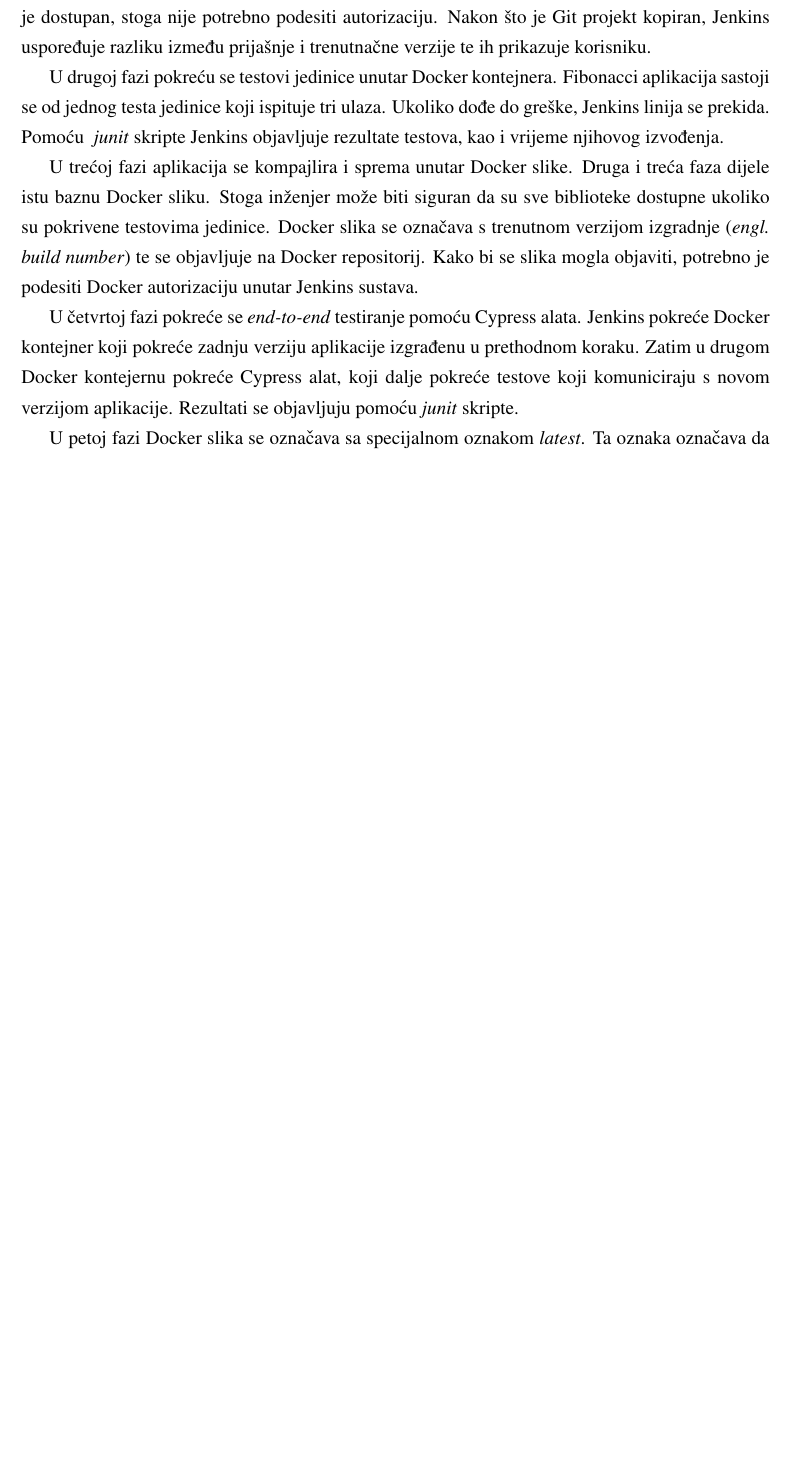
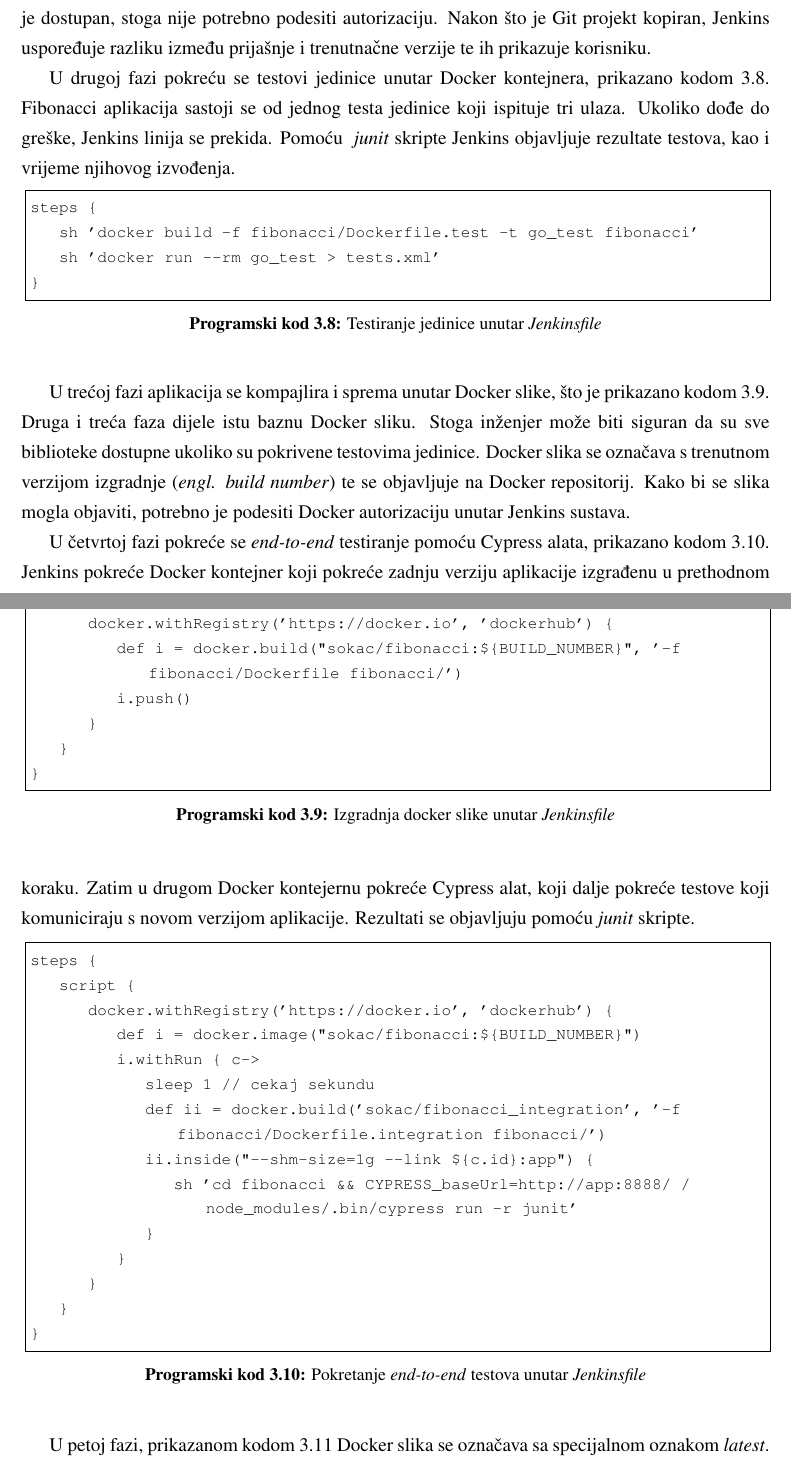
Before and after one commit to sokac/diplomski-tex, a LaTeX thesis (diplomski.tex, which reads 03sustav.tex): part of page 30 of 47 before the commit and two parts of pages 31 and 32 of 49 after it, the two joined at a grey line, cut so that both start at the same text, the shorter picture padded with empty space. Compiled offline with pdfLaTeX.

Commit message:
Jenkinsfile

```diff
--- a/03sustav.tex
+++ b/03sustav.tex
@@ -173,22 +194,61 @@ U prvoj fazi Jenkins kopira Git projekt koji se poslužuje preko Github servisa.
 dostupan, stoga nije potrebno podesiti autorizaciju. Nakon što je Git projekt kopiran, Jenkins
 uspoređuje razliku između prijašnje i trenutnačne verzije te ih prikazuje korisniku.
 
-U drugoj fazi pokreću se testovi jedinice unutar Docker kontejnera. Fibonacci aplikacija sastoji se
-od jednog testa jedinice koji ispituje tri ulaza. Ukoliko dođe do greške, Jenkins linija se prekida.
-Pomoću ~\textit{junit} skripte Jenkins objavljuje rezultate testova, kao i vrijeme njihovog
-izvođenja.
+U drugoj fazi pokreću se testovi jedinice unutar Docker kontejnera, prikazano
+kodom~\ref{03:jenkinsfile_unittest}. Fibonacci aplikacija sastoji se od jednog testa jedinice koji
+ispituje tri ulaza. Ukoliko dođe do greške, Jenkins linija se prekida.  Pomoću ~\textit{junit}
+skripte Jenkins objavljuje rezultate testova, kao i vrijeme njihovog izvođenja.
 
-U trećoj fazi aplikacija se kompajlira i sprema unutar Docker slike. Druga i treća faza dijele istu
-baznu Docker sliku. Stoga inženjer može biti siguran da su sve biblioteke dostupne ukoliko su
-pokrivene testovima jedinice. Docker slika se označava s trenutnom verzijom izgradnje (\textit{engl.
-build number}) te se objavljuje na Docker repositorij. Kako bi se slika mogla objaviti, potrebno je
-podesiti Docker autorizaciju unutar Jenkins sustava.
+\lstset{caption={Testiranje jedinice unutar \textit{Jenkinsfile}}, label=03:jenkinsfile_unittest}
+\begin{lstlisting}[float=h]
+steps {
+    sh 'docker build -f fibonacci/Dockerfile.test -t go_test fibonacci'
+    sh 'docker run --rm go_test > tests.xml'
+}
+\end{lstlisting}
 
-U četvrtoj fazi pokreće se \textit{end-to-end} testiranje pomoću Cypress alata. Jenkins pokreće
-Docker kontejner koji pokreće zadnju verziju aplikacije izgrađenu u prethodnom koraku. Zatim u
-drugom Docker kontejernu pokreće Cypress alat, koji dalje pokreće testove koji komuniciraju s
-novom verzijom aplikacije. Rezultati se objavljuju pomoću \textit{junit} skripte.
+U trećoj fazi aplikacija se kompajlira i sprema unutar Docker slike, što je prikazano
+kodom~\ref{03:jenkinsfile_build}. Druga i treća faza dijele istu baznu Docker sliku. Stoga inženjer
+može biti siguran da su sve biblioteke dostupne ukoliko su pokrivene testovima jedinice. Docker
+slika se označava s trenutnom verzijom izgradnje (\textit{engl.  build number}) te se objavljuje na
+Docker repositorij. Kako bi se slika mogla objaviti, potrebno je podesiti Docker autorizaciju unutar
+Jenkins sustava.
 
-U petoj fazi Docker slika se označava sa specijalnom oznakom \textit{latest}. Ta oznaka označava
-da je Docker slika spremna za uporabu od strane klijenata. Tu sliku dohvatit će servis za
-menadžment.
+\lstset{caption={Izgradnja docker slike unutar \textit{Jenkinsfile}}, label=03:jenkinsfile_build}
+\begin{lstlisting}[float=h]
+steps {
+    script {
+        docker.withRegistry('https://docker.io', 'dockerhub') {
+            def i = docker.build("sokac/fibonacci:${BUILD_NUMBER}", '-f fibonacci/Dockerfile fibonacci/')
+            i.push()
+        }
+    }
+}
+\end{lstlisting}
+
+U četvrtoj fazi pokreće se \textit{end-to-end} testiranje pomoću Cypress alata, prikazano
+kodom~\ref{03:jenkinsfile_test}. Jenkins pokreće Docker kontejner koji pokreće zadnju verziju
+aplikacije izgrađenu u prethodnom koraku. Zatim u drugom Docker kontejernu pokreće Cypress alat,
+koji dalje pokreće testove koji komuniciraju s novom verzijom aplikacije. Rezultati se objavljuju
+pomoću \textit{junit} skripte.
+
+\lstset{caption={Pokretanje \textit{end-to-end} testova unutar \textit{Jenkinsfile}}, label=03:jenkinsfile_test}
+\begin{lstlisting}[float=h]
+steps {
+    script {
+        docker.withRegistry('https://docker.io', 'dockerhub') {
+            def i = docker.image("sokac/fibonacci:${BUILD_NUMBER}")
+            i.withRun { c->
+                sleep 1 // cekaj sekundu
+                def ii = docker.build('sokac/fibonacci_integration', '-f fibonacci/Dockerfile.integration fibonacci/')
+                ii.inside("--shm-size=1g --link ${c.id}:app") {
+                    sh 'cd fibonacci && CYPRESS_baseUrl=http://app:8888/ /node_modules/.bin/cypress run -r junit'
+                }
+            }
+        }
+    }
+}
+\end{lstlisting}
+
+U petoj fazi, prikazanom kodom~\ref{03:jenkinsfile_publish} Docker slika se označava sa specijalnom
+oznakom \textit{latest}. Ta oznaka označava da je Docker slika spremna za uporabu od strane
```
Also changed, not shown: 03sustav.tex (78 more changed lines).
